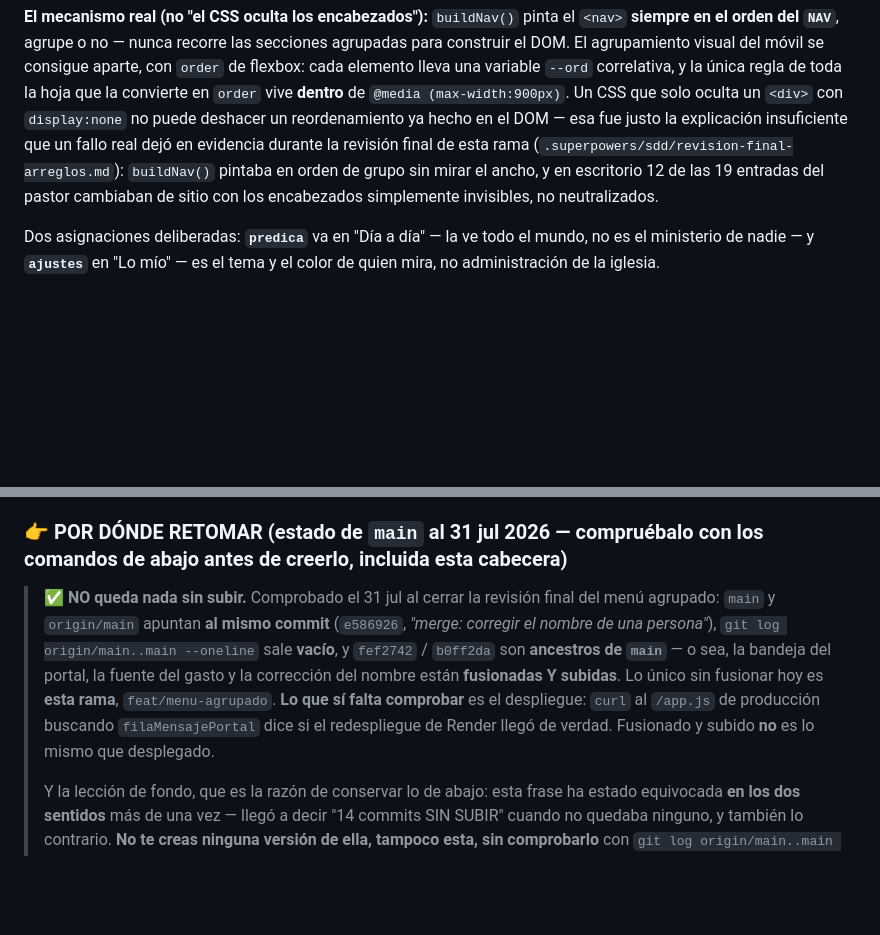
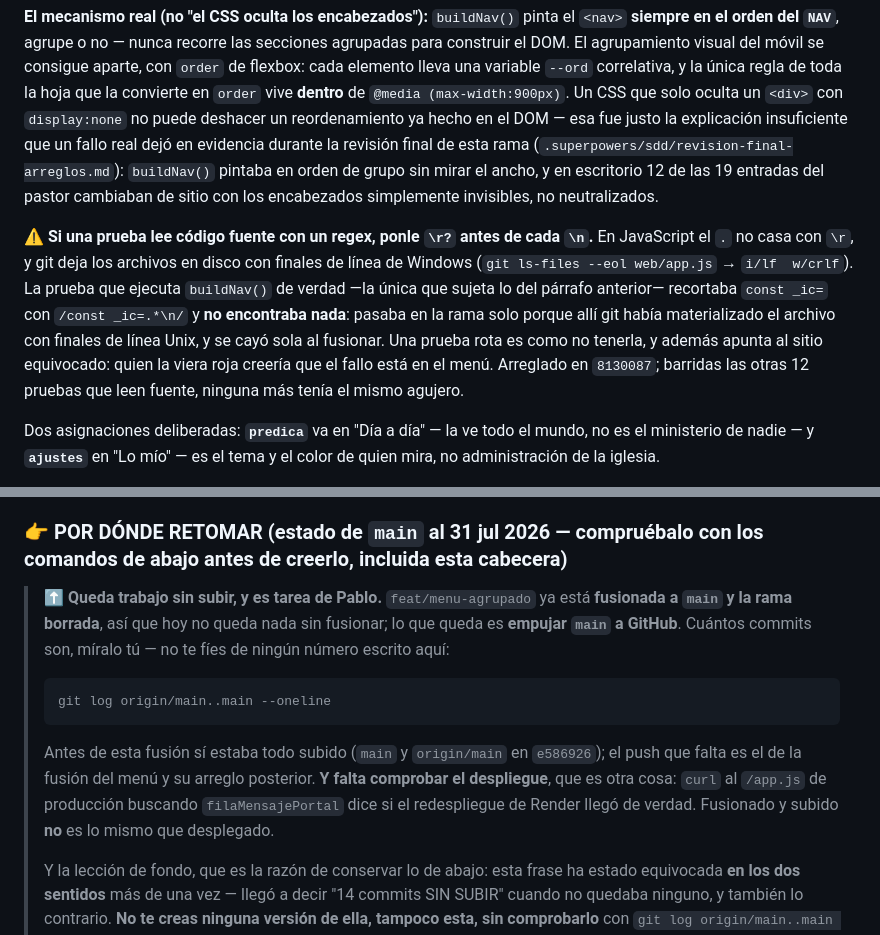
Before and after one commit to 77pablo/iglesia-app, a Markdown page: ESTADO.md, 2 parts joined by grey strips. Rendered like a GitHub page; blank space fills up the shorter version.

Commit message:
docs(estado): el menu ya esta fusionado, y anotar la trampa del CRLF
La cabecera de "por donde retomar" decia "NO queda nada sin subir": era cierto
al escribirla y dejo de serlo al fusionar el menu. Este archivo ya se ha
equivocado en los dos sentidos con esa frase, asi que en vez de poner otro
numero que caduque, ahora manda a mirarlo con git log.

Y queda escrita la trampa que tumbo la prueba del orden del menu: un regex que
lee codigo fuente necesita \r? antes del \n, porque git deja los archivos en
disco con finales de linea de Windows.

````diff
--- a/ESTADO.md
+++ b/ESTADO.md
@@ -8,6 +8,8 @@
 En el teléfono el menú lateral es un cajón a pantalla completa y el pastor ve sus 19 entradas seguidas: para llegar a casi cualquier cosa hay que desplazarse. Ahora se agrupan bajo cinco temas — **Día a día · Lo mío · Pastoreo · Ministerios · Administración** — pero **solo para quien tiene el menú largo**: `GRUPOS_NAV` (`web/app.js`) reparte las claves del `NAV`, y `NAV_UMBRAL_GRUPOS = 12` decide si se agrupa; por debajo del umbral, `agruparNav()` devuelve una sola sección sin título — la lista plana de siempre.
 
 **El mecanismo real (no "el CSS oculta los encabezados"):** `buildNav()` pinta el `<nav>` **siempre en el orden del `NAV`**, agrupe o no — nunca recorre las secciones agrupadas para construir el DOM. El agrupamiento visual del móvil se consigue aparte, con `order` de flexbox: cada elemento lleva una variable `--ord` correlativa, y la única regla de toda la hoja que la convierte en `order` vive **dentro** de `@media (max-width:900px)`. Un CSS que solo oculta un `<div>` con `display:none` no puede deshacer un reordenamiento ya hecho en el DOM — esa fue justo la explicación insuficiente que un fallo real dejó en evidencia durante la revisión final de esta rama (`.superpowers/sdd/revision-final-arreglos.md`): `buildNav()` pintaba en orden de grupo sin mirar el ancho, y en escritorio 12 de las 19 entradas del pastor cambiaban de sitio con los encabezados simplemente invisibles, no neutralizados.
+
+⚠️ **Si una prueba lee código fuente con un regex, ponle `\r?` antes de cada `\n`.** En JavaScript el `.` no casa con `\r`, y git deja los archivos en disco con finales de línea de Windows (`git ls-files --eol web/app.js` → `i/lf  w/crlf`). La prueba que ejecuta `buildNav()` de verdad —la única que sujeta lo del párrafo anterior— recortaba `const _ic=` con `/const _ic=.*\n/` y **no encontraba nada**: pasaba en la rama solo porque allí git había materializado el archivo con finales de línea Unix, y se cayó sola al fusionar. Una prueba rota es como no tenerla, y además apunta al sitio equivocado: quien la viera roja creería que el fallo está en el menú. Arreglado en `8130087`; barridas las otras 12 pruebas que leen fuente, ninguna más tenía el mismo agujero.
 
 Dos asignaciones deliberadas: **`predica`** va en "Día a día" — la ve todo el mundo, no es el ministerio de nadie — y **`ajustes`** en "Lo mío" — es el tema y el color de quien mira, no administración de la iglesia.
 
@@ -557,9 +559,12 @@ app/
 
 ### 👉 POR DÓNDE RETOMAR (estado de `main` al 31 jul 2026 — compruébalo con los comandos de abajo antes de creerlo, incluida esta cabecera)
 
-> ✅ **NO queda nada sin subir.** Comprobado el 31 jul al cerrar la revisión final del menú agrupado: `main` y `origin/main` apuntan **al mismo commit** (`e586926`, *"merge: corregir el nombre de una persona"*), `git log origin/main..main --oneline` sale **vacío**, y `fef2742` / `b0ff2da` son **ancestros de `main`** — o sea, la bandeja del portal, la fuente del gasto y la corrección del nombre están **fusionadas Y subidas**.
-> Lo único sin fusionar hoy es **esta rama**, `feat/menu-agrupado`.
-> **Lo que sí falta comprobar** es el despliegue: `curl` al `/app.js` de producción buscando `filaMensajePortal` dice si el redespliegue de Render llegó de verdad. Fusionado y subido **no** es lo mismo que desplegado.
+> ⬆️ **Queda trabajo sin subir, y es tarea de Pablo.** `feat/menu-agrupado` ya está **fusionada a `main` y la rama borrada**, así que hoy no queda nada sin fusionar; lo que queda es **empujar `main` a GitHub**. Cuántos commits son, míralo tú — no te fíes de ningún número escrito aquí:
+> ```
+> git log origin/main..main --oneline
+> ```
+> Antes de esta fusión sí estaba todo subido (`main` y `origin/main` en `e586926`); el push que falta es el de la fusión del menú y su arreglo posterior.
+> **Y falta comprobar el despliegue**, que es otra cosa: `curl` al `/app.js` de producción buscando `filaMensajePortal` dice si el redespliegue de Render llegó de verdad. Fusionado y subido **no** es lo mismo que desplegado.
 >
 > Y la lección de fondo, que es la razón de conservar lo de abajo: esta frase ha estado equivocada **en los dos sentidos** más de una vez — llegó a decir "14 commits SIN SUBIR" cuando no quedaba ninguno, y también lo contrario. **No te creas ninguna versión de ella, tampoco esta, sin comprobarlo** con `git log origin/main..main --oneline`.
 
````
